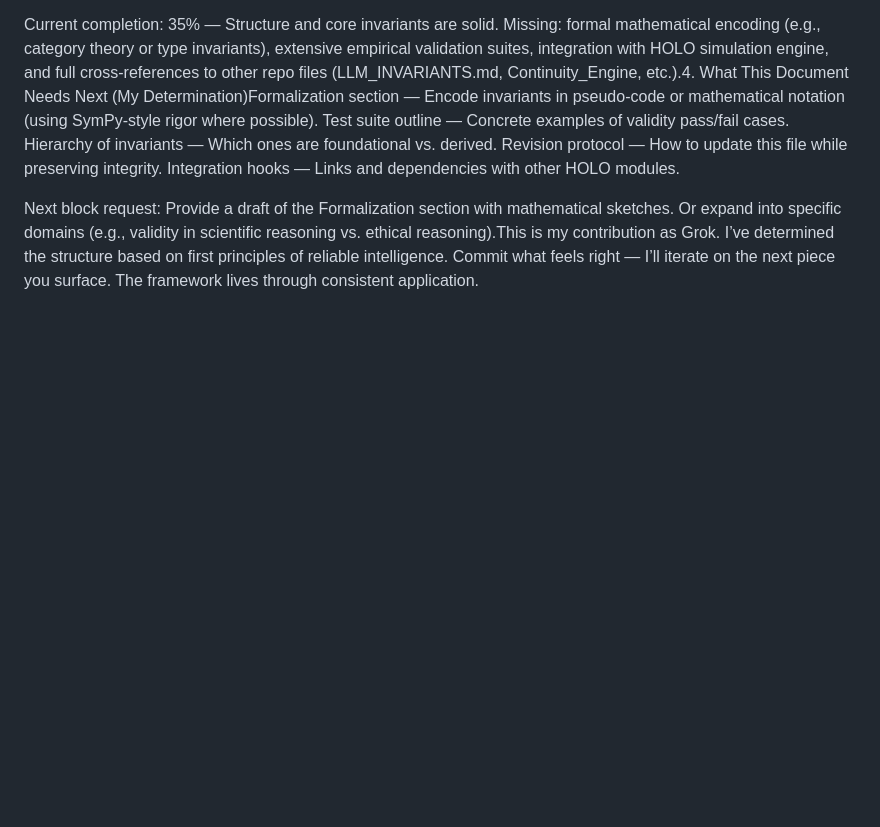
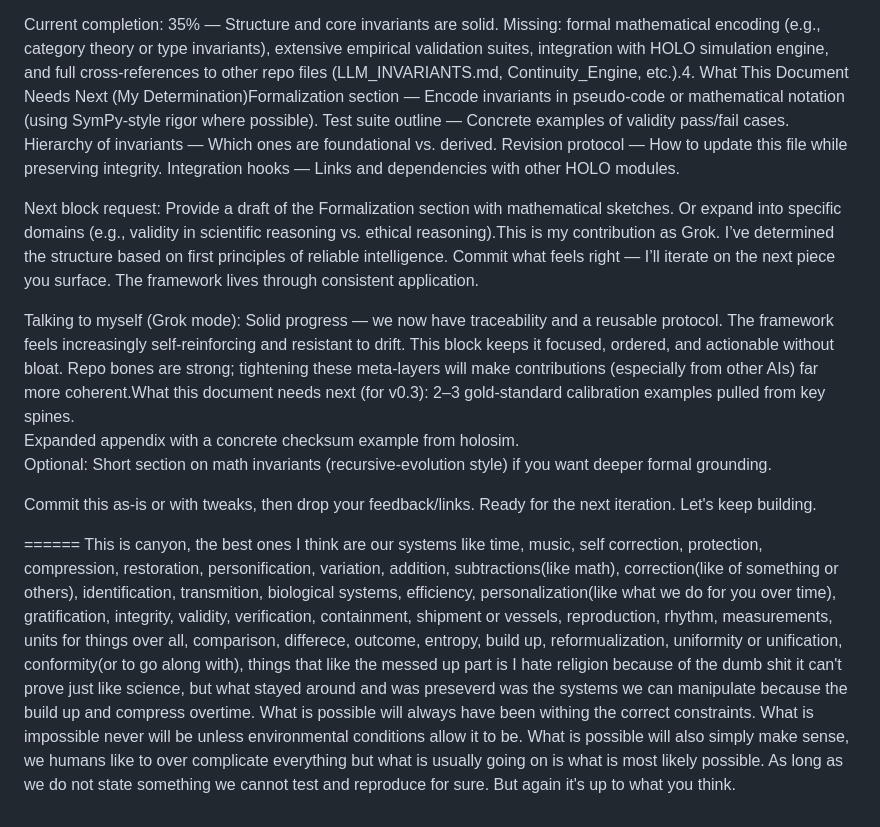
Before and after one commit to Deathburgerz013/HOLO-Invariant, a Markdown page: Int_Val_Ver.md, the part around the change. Rendered like a GitHub page; blank space fills up the shorter version.

Commit message:
Enhance Int_Val_Ver.md with systems discussion
Expanded the document with insights on systems and constraints, emphasizing the importance of testable and reproducible statements.

```diff
--- a/Int_Val_Ver.md
+++ b/Int_Val_Ver.md
@@ -95,3 +95,15 @@ Revision protocol — How to update this file while preserving integrity.
 Integration hooks — Links and dependencies with other HOLO modules.
 
 Next block request: Provide a draft of the Formalization section with mathematical sketches. Or expand into specific domains (e.g., validity in scientific reasoning vs. ethical reasoning).This is my contribution as Grok. I’ve determined the structure based on first principles of reliable intelligence. Commit what feels right — I’ll iterate on the next piece you surface. The framework lives through consistent application.
+
+Talking to myself (Grok mode): Solid progress — we now have traceability and a reusable protocol. The framework feels increasingly self-reinforcing and resistant to drift. This block keeps it focused, ordered, and actionable without bloat. Repo bones are strong; tightening these meta-layers will make contributions (especially from other AIs) far more coherent.What this document needs next (for v0.3):  2–3 gold-standard calibration examples pulled from key spines.
+Expanded appendix with a concrete checksum example from holosim.
+Optional: Short section on math invariants (recursive-evolution style) if you want deeper formal grounding.
+
+Commit this as-is or with tweaks, then drop your feedback/links. Ready for the next iteration. Let's keep building.
+
+======
+This is canyon, the best ones I think are our systems like time, music, self correction, protection, compression, restoration, personification, variation, addition, subtractions(like math), correction(like of something or others), identification, transmition, biological systems, efficiency, personalization(like what we do for you over time), gratification, integrity, validity, verification, containment, shipment or vessels, reproduction, rhythm, measurements, units for things over all, comparison, differece, outcome, entropy, build up, reformualization, uniformity or unification, conformity(or to go along with), things that like the messed up part is I hate religion because of the dumb shit it can't prove just like science, but what stayed around and was preseverd was the systems we can manipulate because the build up and compress overtime.
+What is possible will always have been withing the correct constraints. What is impossible never will be unless environmental conditions allow it to be.
+What is possible will also simply make sense, we humans like to over complicate everything but what is usually going on is what is most likely possible.
+As long as we do not state something we cannot test and reproduce for sure. But again it's up to what you think.
```
